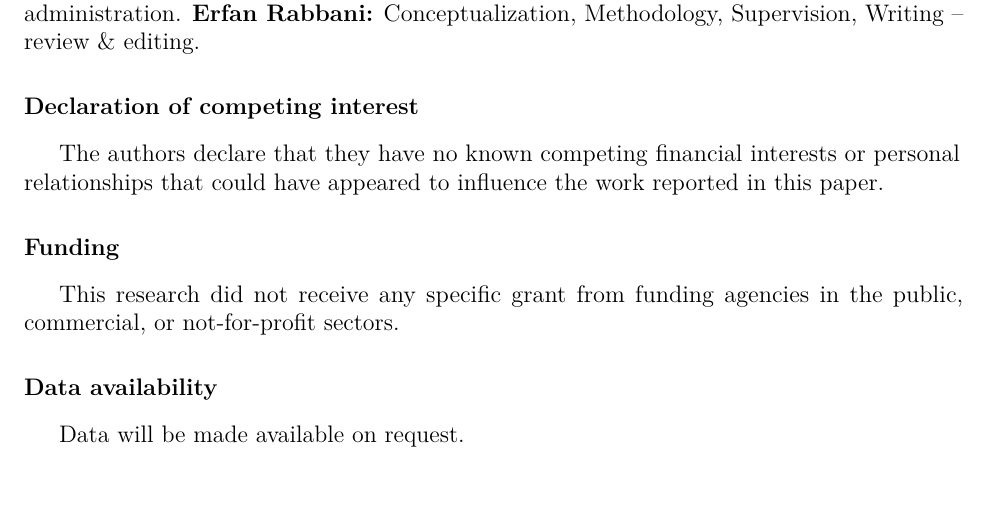
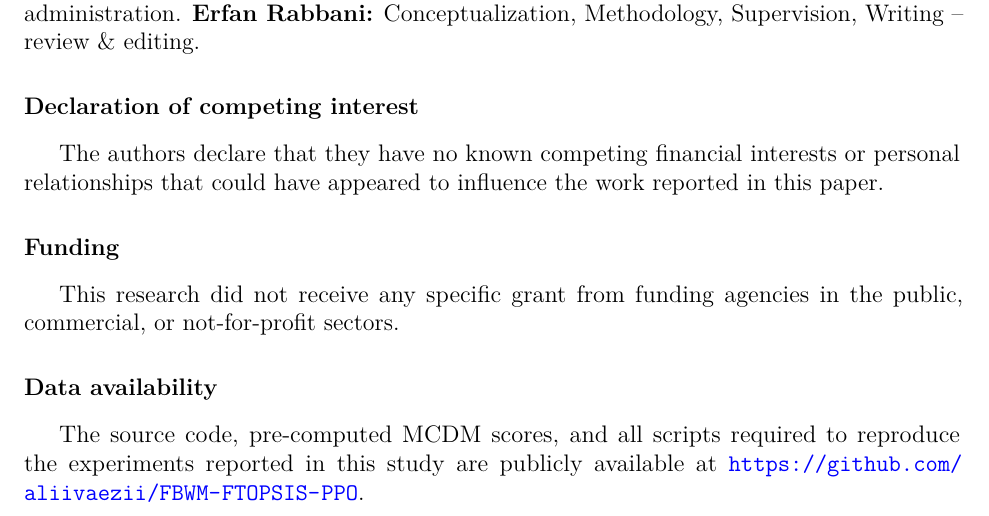
Before and after one commit to aliivaezii/FBWM-FTOPSIS-PPO, a LaTeX paper (Report/main.tex): part of page 23 of 28, cut so that both start at the same text. Compiled offline with pdfLaTeX.

Commit message:
Add GitHub repository URL to Data availability section

```diff
--- a/Report/main.tex
+++ b/Report/main.tex
@@ -800,14 +800,9 @@ in the public, commercial, or not-for-profit sectors.
 
 \section*{Data availability}
 
-% OPTION A (preferred): Uncomment the following two lines after depositing
-% code and data on Zenodo, replacing XXXXXXX with the actual DOI:
-% The source code, trained model checkpoints, and experimental result files
-% supporting the findings of this study are publicly available at
-% \url{https://doi.org/10.5281/zenodo.XXXXXXX}.
-%
-% OPTION B (current fallback):
-Data will be made available on request.
+The source code, pre-computed MCDM scores, and all scripts required to
+reproduce the experiments reported in this study are publicly available at
+\url{https://github.com/aliivaezii/FBWM-FTOPSIS-PPO}.
 
 \section*{Declaration of generative AI and AI-assisted technologies in the manuscript preparation process}
 
```
